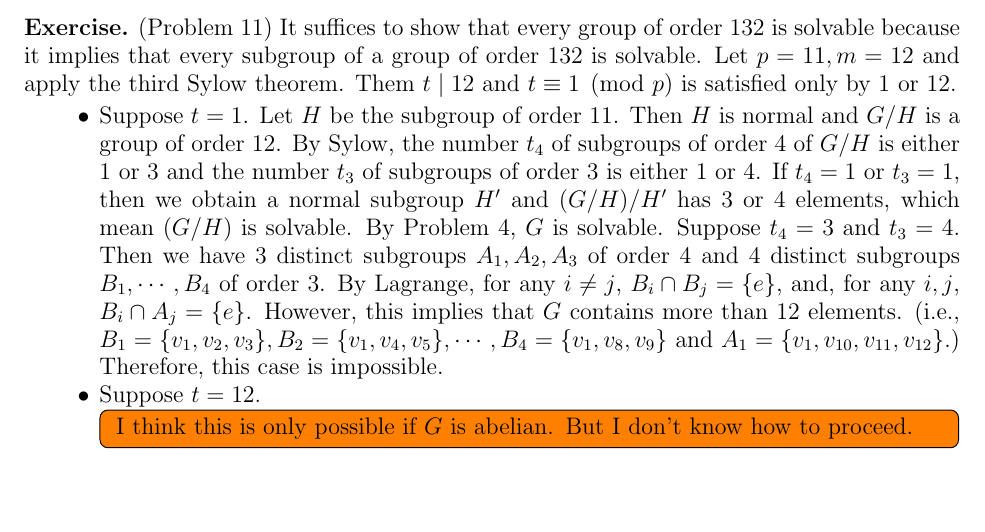
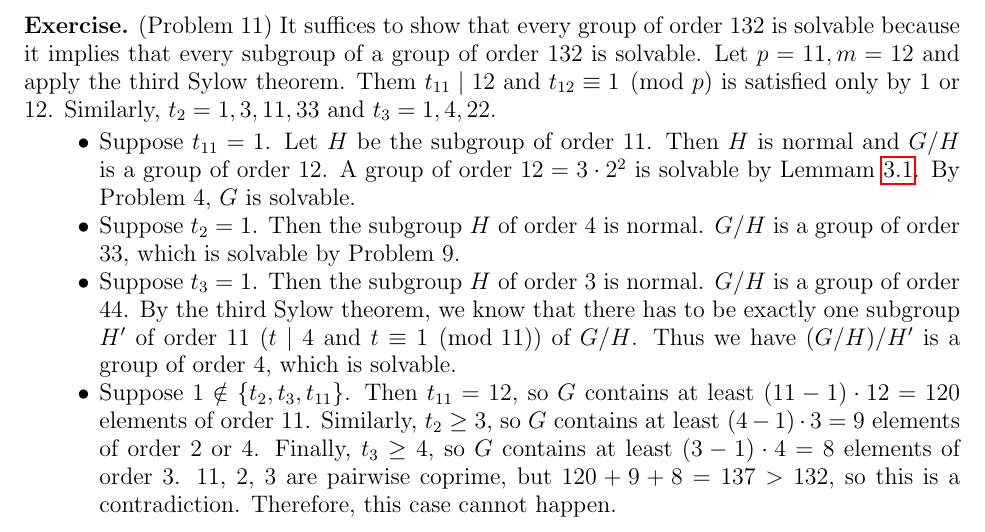
Before and after one commit to hidenori-shinohara/courses, a LaTeX paper (math601/12-6/math601-due-12-6.tex): part of page 4 of 4, cut so that both start at the same text, the shorter picture padded with empty space. Compiled offline with pdfLaTeX.

Commit message:
Finish the last algebr ahomewrok

```diff
--- a/math601/12-6/math601-due-12-6.tex
+++ b/math601/12-6/math601-due-12-6.tex
@@ -269,27 +269,32 @@
 \begin{exer}{(Problem 11)}
   It suffices to show that every group of order 132 is solvable because it implies that every subgroup of a group of order 132 is solvable.
   Let $p = 11, m = 12$ and apply the third Sylow theorem.
-  Them $t \mid 12$ and $t \equiv 1 \pmod p$ is satisfied only by 1 or 12.
+  Them $t_{11} \mid 12$ and $t_{12} \equiv 1 \pmod p$ is satisfied only by 1 or 12.
+  Similarly, $t_2 = 1, 3, 11, 33$ and $t_3 = 1, 4, 22$.
   \begin{itemize}
     \item
-      Suppose $t = 1$.
+      Suppose $t_{11} = 1$.
       Let $H$ be the subgroup of order 11.
       Then $H$ is normal and $G / H$ is a group of order 12.
-      By Sylow, the number $t_4$ of subgroups of order 4 of $G / H$ is either 1 or 3 and the number $t_3$ of subgroups of order 3 is either 1 or 4.
-      If $t_4 = 1$ or $t_3 = 1$, then we obtain a normal subgroup $H'$ and $(G / H) / H'$ has 3 or 4 elements, which mean $(G / H)$ is solvable.
+      A group of order $12 = 3 \cdot 2^2$ is solvable by Lemmam \ref{twothree}.
       By Problem 4, $G$ is solvable.
-      Suppose $t_4 = 3$ and $t_3 = 4$.
-      Then we have 3 distinct subgroups $A_1, A_2, A_3$ of order 4 and 4 distinct subgroups $B_1, \cdots, B_4$ of order 3.
-      By Lagrange, for any $i \ne j$, $B_i \cap B_j = \{ e \}$, and, for any $i, j$, $B_i \cap A_j = \{ e \}$.
-      However, this implies that $G$ contains more than 12 elements.
-      (i.e., $B_1 = \{ v_1, v_2, v_3 \}, B_2 = \{v_1, v_4, v_5 \}, \cdots, B_4 = \{ v_1, v_8, v_9 \}$ and $A_1 = \{ v_1, v_{10}, v_{11}, v_{12} \}$.)
-      Therefore, this case is impossible.
     \item
-      Suppose $t = 12$.
-      \todo[inline,caption={}]{
-        I think this is only possible if $G$ is abelian.
-        But I don't know how to proceed.
-      }
+      Suppose $t_2 = 1$.
+      Then the subgroup $H$ of order 4 is normal.
+      $G / H$ is a group of order 33, which is solvable by Problem 9.
+    \item
+      Suppose $t_3 = 1$.
+      Then the subgroup $H$ of order 3 is normal.
+      $G / H$ is a group of order 44.
+      By the third Sylow theorem, we know that there has to be exactly one subgroup $H'$ of order 11 ($t \mid 4$ and $t \equiv 1 \pmod{11}$) of $G / H$.
+      Thus we have $(G / H) / H'$ is a group of order 4, which is solvable.
+    \item
+      Suppose $1 \notin \{ t_2, t_3, t_{11} \}$.
+      Then $t_{11} = 12$, so $G$ contains at least $(11 - 1) \cdot 12 = 120$ elements of order 11.
+      Similarly, $t_2 \geq 3$, so $G$ contains at least $(4 - 1) \cdot 3 = 9$ elements of order 2 or 4.
+      Finally, $t_3 \geq 4$, so $G$ contains at least $(3 - 1) \cdot 4 = 8$ elements of order 3.
+      11, 2, 3 are pairwise coprime, but $120 + 9 + 8 = 137 > 132$, so this is a contradiction.
+      Therefore, this case cannot happen.
   \end{itemize}
 \end{exer}
 
```
Also changed, not shown: math601/12-6/math601-due-12-6.pdf.
